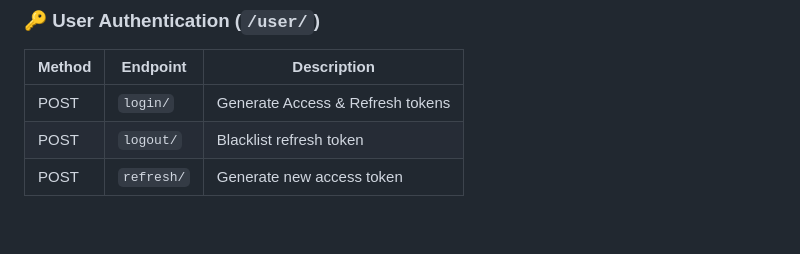
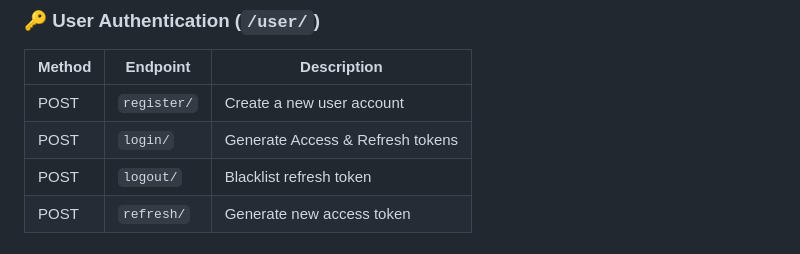
Before and after one commit to aditya19prakash/techvault, a Markdown page: README.md, the part around the change. GitHub-like rendering; blank space fills up the shorter version.

Commit message:
feat: add user registration endpoint to README

```diff
--- a/README.md
+++ b/README.md
@@ -114,7 +114,8 @@ python manage.py runserver
 ### 🔑 User Authentication (`/user/`)
 | Method | Endpoint       | Description                     |
 |--------|----------------|---------------------------------|
-| POST   | `login/`       | Generate Access & Refresh tokens |
+| POST   | `register/`    | Create a new user account       |
+| POST   | `login/`       | Generate Access & Refresh tokens|
 | POST   | `logout/`      | Blacklist refresh token         |
 | POST   | `refresh/`     | Generate new access token       |
 
```
